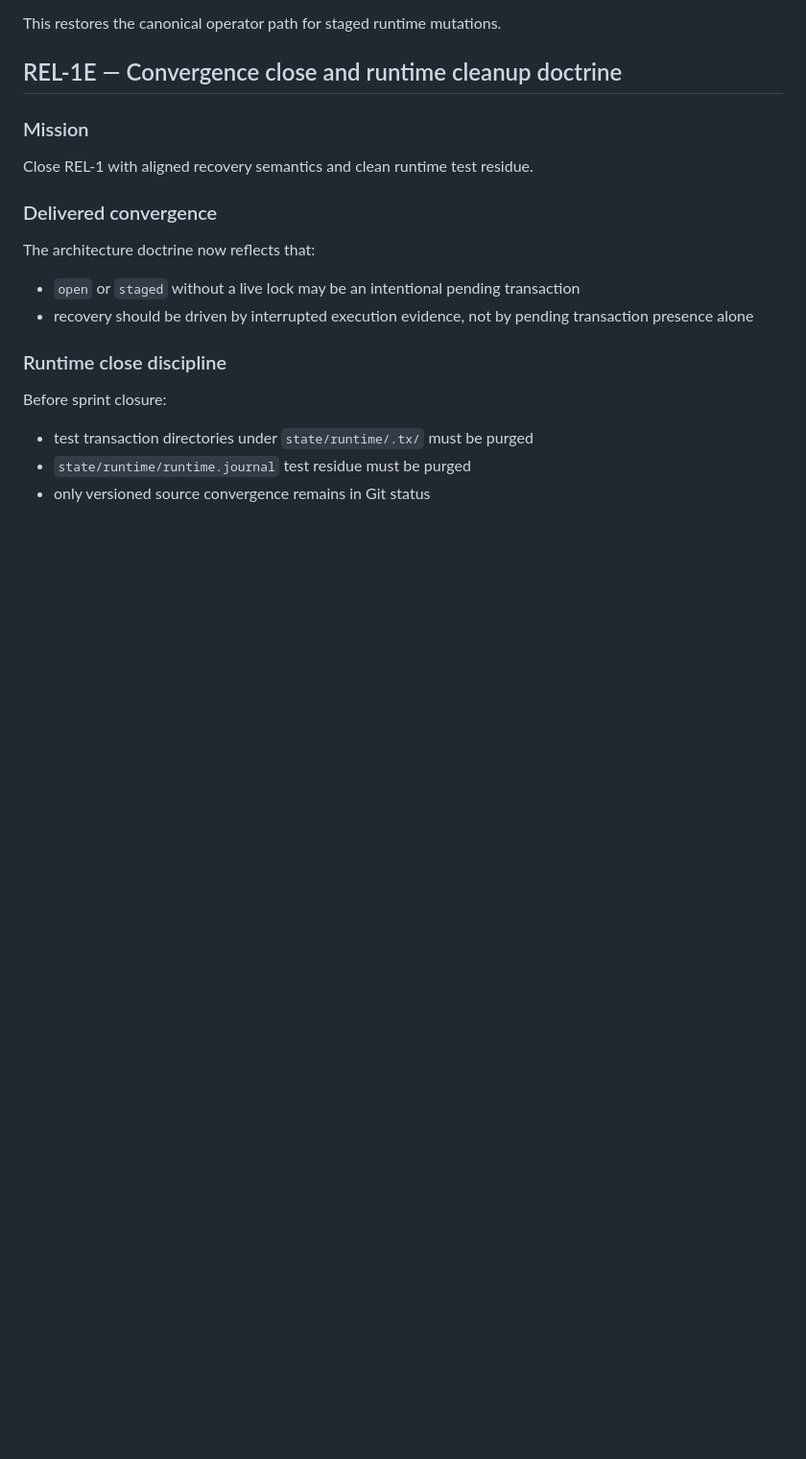
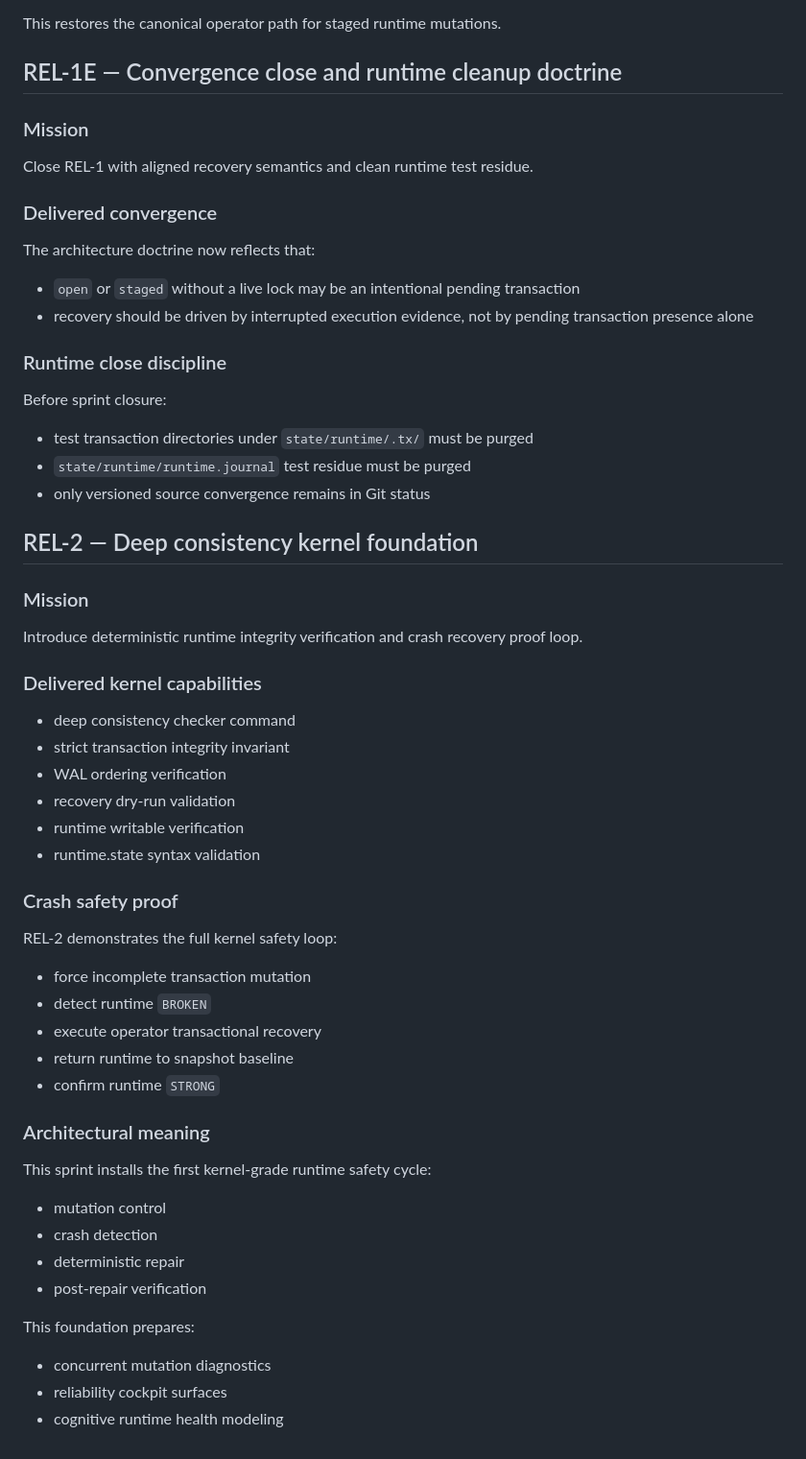
Before and after one commit to kaolegion/kao, a Markdown page: state/sprints/sprint-4.md, the part around the change. Shown at 96% size. GitHub-like rendering; blank space fills up the shorter version.

```diff
--- a/state/sprints/sprint-4.md
+++ b/state/sprints/sprint-4.md
@@ -551,3 +551,44 @@ Before sprint closure:
 - test transaction directories under `state/runtime/.tx/` must be purged
 - `state/runtime/runtime.journal` test residue must be purged
 - only versioned source convergence remains in Git status
+
+
+## REL-2 — Deep consistency kernel foundation
+
+### Mission
+
+Introduce deterministic runtime integrity verification and crash recovery proof loop.
+
+### Delivered kernel capabilities
+
+- deep consistency checker command
+- strict transaction integrity invariant
+- WAL ordering verification
+- recovery dry-run validation
+- runtime writable verification
+- runtime.state syntax validation
+
+### Crash safety proof
+
+REL-2 demonstrates the full kernel safety loop:
+
+- force incomplete transaction mutation
+- detect runtime `BROKEN`
+- execute operator transactional recovery
+- return runtime to snapshot baseline
+- confirm runtime `STRONG`
+
+### Architectural meaning
+
+This sprint installs the first kernel-grade runtime safety cycle:
+
+- mutation control
+- crash detection
+- deterministic repair
+- post-repair verification
+
+This foundation prepares:
+
+- concurrent mutation diagnostics
+- reliability cockpit surfaces
+- cognitive runtime health modeling
```
Also changed, not shown: docs/ARCHITECTURE.md (+46 -0 lines), docs/UX_EVENT_MODEL.md (+34 -0 lines).
